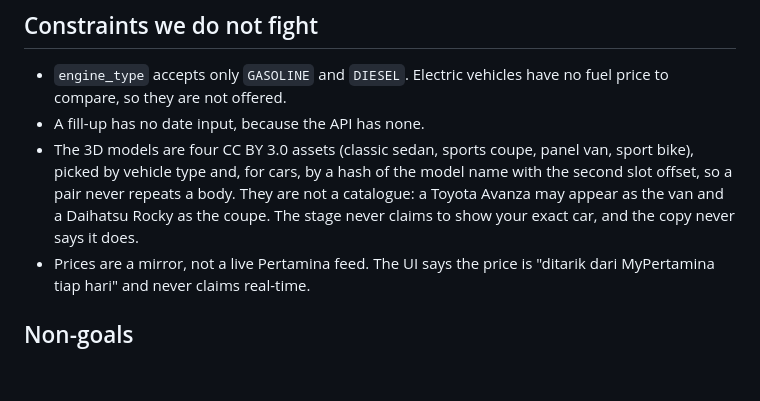
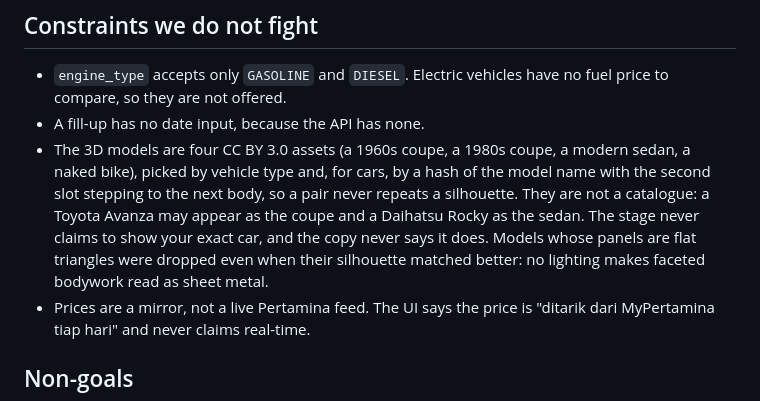
Before and after one commit to Elang02/bengsin, a Markdown page: PRODUCT.md, the part around the change. Drawn GitHub-style; blank space fills up the shorter version.

```diff
--- a/PRODUCT.md
+++ b/PRODUCT.md
@@ -50,11 +50,13 @@ a fleet manager; there is no dashboard, no report export, no team.
 - `engine_type` accepts only `GASOLINE` and `DIESEL`. Electric vehicles have no fuel
   price to compare, so they are not offered.
 - A fill-up has no date input, because the API has none.
-- The 3D models are four CC BY 3.0 assets (classic sedan, sports coupe, panel van,
-  sport bike), picked by vehicle type and, for cars, by a hash of the model name with the
-  second slot offset, so a pair never repeats a body. They are not a catalogue: a Toyota
-  Avanza may appear as the van and a Daihatsu Rocky as the coupe. The stage never claims
-  to show your exact car, and the copy never says it does.
+- The 3D models are four CC BY 3.0 assets (a 1960s coupe, a 1980s coupe, a modern sedan,
+  a naked bike), picked by vehicle type and, for cars, by a hash of the model name with
+  the second slot stepping to the next body, so a pair never repeats a silhouette. They
+  are not a catalogue: a Toyota Avanza may appear as the coupe and a Daihatsu Rocky as
+  the sedan. The stage never claims to show your exact car, and the copy never says it
+  does. Models whose panels are flat triangles were dropped even when their silhouette
+  matched better: no lighting makes faceted bodywork read as sheet metal.
 - Prices are a mirror, not a live Pertamina feed. The UI says the price is "ditarik dari
   MyPertamina tiap hari" and never claims real-time.
 
```
Also changed, not shown: DESIGN.md (+25 -19 lines), README.md (+6 -6 lines), docs/screenshot.jpg, 7 other files.
